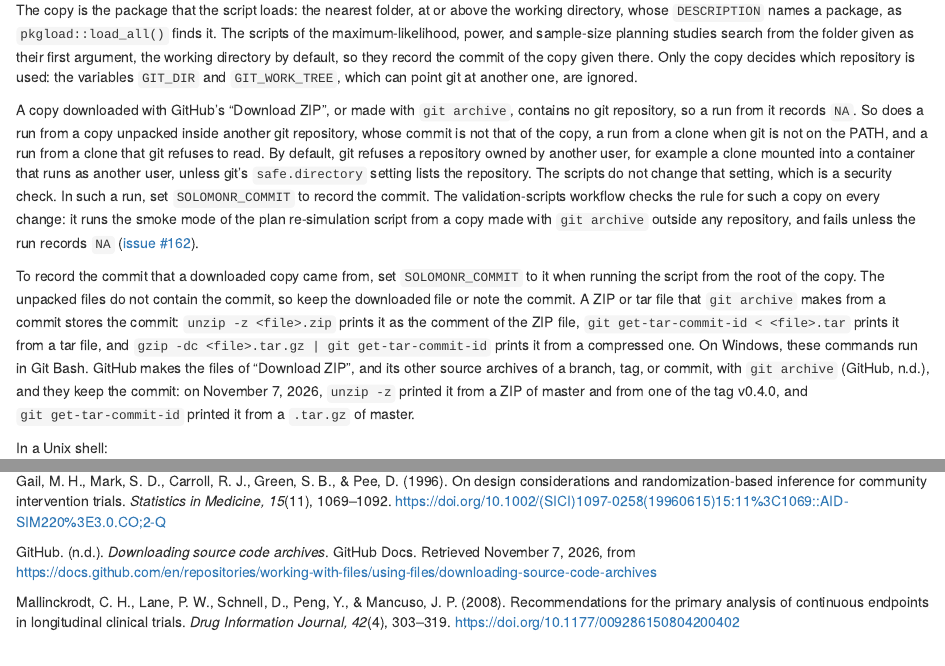
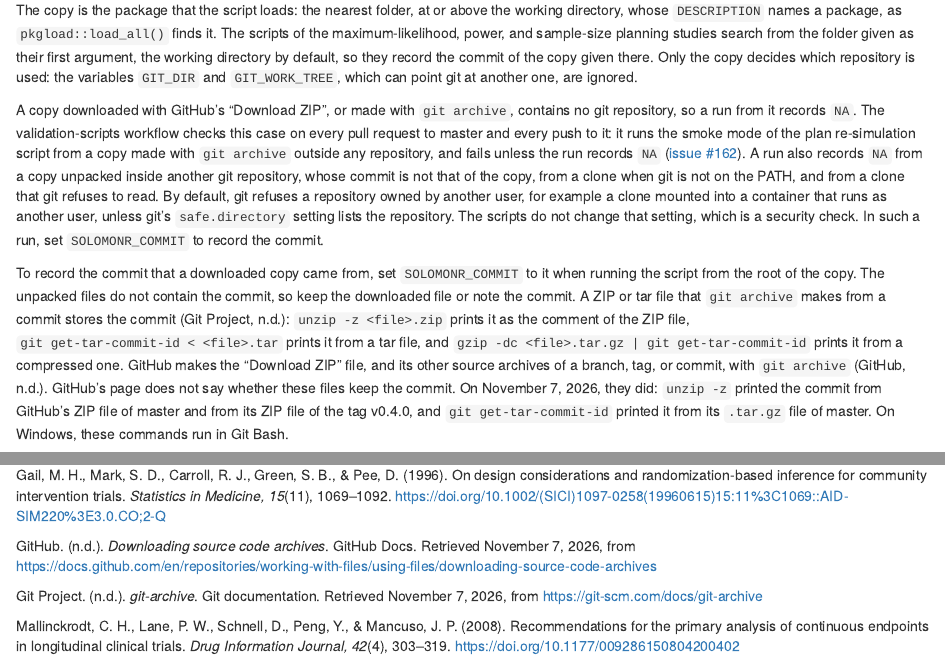
Before and after one commit to JUhalt/solomonR, an R Markdown document (vignettes/articles/validation-evidence.Rmd): the page in a window 1100 px wide, from 7160 px down, and a second part further down, joined at a grey line. Rendered offline with R 4.5, knitr and Pandoc, with nearby package versions; some code elsewhere in the file could not run offline.

Commit message:
Canonical n.d. references, a checker that sees them, and the review's wording (#162)
From the independent review of PR #167:

- GitHub (n.d.) was on the Validation Evidence page but not in the
  canonical list (references.Rmd), and tools/check-references.R could not
  tell, because its pattern needed a four-digit year and skipped "(n.d.)"
  entries. The pattern now accepts "n.d.". GitHub (n.d.) and Git Project
  (n.d.), the git-archive documentation that says where the commit is
  stored, are in the canonical list and on the page.
- The checker's sort key compared names as one run of letters, so
  "Browning, A." would have passed before "Brown, J.". Each surname and
  set of initials is now a field of its own: letters only (APA 7's letter
  by letter order, so "Vandenberg" still precedes "van Engelenburg"), with
  the end of a field before any letter. A work with no date precedes the
  same authors' dated works. Keys are compared byte by byte, independent
  of the locale. All 619 entries pass; a changed n.d. entry is now caught.
- The page names the case the workflow checks (a copy without git
  metadata) right after it, and says "every pull request to master and
  every push to it", not "every change". It no longer reads as if GitHub
  promised to keep the commit: its page is silent, and the files kept it
  on November 7, 2026. NEWS cites both sources.
- The step runs even if the smoke step failed (if: !cancelled()), fails if
  git reports anything but "not a git repository" (a repository it refuses
  to read would test another case), and prints the recorded value with
  deparse(). Checked locally: the step passes from a copy outside any
  repository, fails inside one, and fails on a "dubious ownership" error.
- The job's header comment gives its time on GitHub's runners.
- ROADMAP: what #162 has merged and what is open.

Co-Authored-By: Claude Opus 5.5 <noreply@anthropic.com>

```diff
--- a/.github/workflows/validation-scripts.yaml
+++ b/.github/workflows/validation-scripts.yaml
@@ -50,8 +52,10 @@ jobs:
       # no git repository, so a validation script run from it records the
       # commit as NA (issue #152). This runs one short script in smoke mode
       # from such a copy, outside the checkout and any other repository, and
-      # fails unless the run recorded NA (issue #162).
+      # fails unless the run recorded NA (issue #162). It runs even when the
+      # step above failed, so that its own result is not hidden.
       - name: Run a validation script from a copy made with git archive
+        if: ${{ !cancelled() }}
         shell: bash
         env:
           SOLOMONR_SMOKE_TIMEOUT: 900
@@ -62,12 +66,17 @@ jobs:
           mkdir "$copy"
           git archive HEAD | tar -x -C "$copy"
           cd "$copy"
-          if git rev-parse --git-dir > /dev/null 2>&1; then
+          # git must find no repository at all: one that it finds, or one
+          # that it refuses to read, would test another case.
+          if found=$(LC_ALL=C git rev-parse --git-dir 2>&1); then
             echo "The copy is inside a git repository, so this step would not test a copy without one." >&2
+            exit 1
+          elif ! grep -q "not a git repository" <<< "$found"; then
+            echo "git did not say that the copy is outside any repository: $found" >&2
             exit 1
           fi
           SOLOMONR_SMOKE_DIR="$out" Rscript tools/check-validation-scripts.R plan-resimulation
           SMOKE_OUT="$out" Rscript \
             -e 'x <- readRDS(file.path(Sys.getenv("SMOKE_OUT"), "plan-validation", "plan-resimulation.rds"))' \
-            -e 'if (!identical(x$git_commit, NA_character_)) stop("The run from the copy made with git archive recorded ", format(x$git_commit), ", not NA.", call. = FALSE)' \
+            -e 'if (!identical(x$git_commit, NA_character_)) stop("The run from the copy made with git archive recorded ", paste(deparse(x$git_commit), collapse = ""), ", not NA.", call. = FALSE)' \
             -e 'writeLines("The run from the copy made with git archive recorded NA as its commit.")'
--- a/vignettes/articles/validation-evidence.Rmd
+++ b/vignettes/articles/validation-evidence.Rmd
@@ -581,33 +581,35 @@ used: the variables `GIT_DIR` and `GIT_WORK_TREE`, which can point git at
 another one, are ignored.
 
 A copy downloaded with GitHub's "Download ZIP", or made with `git archive`,
-contains no git repository, so a run from it records `NA`. So does a run
-from a copy unpacked inside another git repository, whose commit is not
-that of the copy, a run from a clone when git is not on the PATH, and a run
-from a clone that git refuses to read. By default, git refuses a repository
-owned by another user, for example a clone mounted into a container that
-runs as another user, unless git's `safe.directory` setting lists the
-repository. The scripts do not change that setting, which is a security
-check. In such a run, set `SOLOMONR_COMMIT` to record the commit. The
-validation-scripts workflow checks the rule for such a copy on every
-change: it runs the smoke mode of the plan re-simulation script from a copy
-made with `git archive` outside any repository, and fails unless the run
-records `NA`
-([issue #162](https://github.com/JUhalt/solomonR/issues/162)).
+contains no git repository, so a run from it records `NA`. The
+validation-scripts workflow checks this case on every pull request to
+master and every push to it: it runs the smoke mode of the plan
+re-simulation script from a copy made with `git archive` outside any
+repository, and fails unless the run records `NA`
+([issue #162](https://github.com/JUhalt/solomonR/issues/162)). A run also
+records `NA` from a copy unpacked inside another git repository, whose
+commit is not that of the copy, from a clone when git is not on the PATH,
+and from a clone that git refuses to read. By default, git refuses a
+repository owned by another user, for example a clone mounted into a
+container that runs as another user, unless git's `safe.directory` setting
+lists the repository. The scripts do not change that setting, which is a
+security check. In such a run, set `SOLOMONR_COMMIT` to record the commit.
 
 To record the commit that a downloaded copy came from, set
 `SOLOMONR_COMMIT` to it when running the script from the root of the copy.
 The unpacked files do not contain the commit, so keep the downloaded file
 or note the commit. A ZIP or tar file that `git archive` makes from a
-commit stores the commit: `unzip -z <file>.zip` prints it as the comment of
-the ZIP file, `git get-tar-commit-id < <file>.tar` prints it from a tar
-file, and `gzip -dc <file>.tar.gz | git get-tar-commit-id` prints it from a
-compressed one. On Windows, these commands run in Git Bash. GitHub makes
-the files of "Download ZIP", and its other source archives of a branch,
-tag, or commit, with `git archive` (GitHub, n.d.), and they keep the
-commit: on November 7, 2026, `unzip -z` printed it from a ZIP of master
-and from one of the tag v0.4.0, and `git get-tar-commit-id` printed it from
-a `.tar.gz` of master.
+commit stores the commit (Git Project, n.d.): `unzip -z <file>.zip` prints
+it as the comment of the ZIP file, `git get-tar-commit-id < <file>.tar`
+prints it from a tar file, and
+`gzip -dc <file>.tar.gz | git get-tar-commit-id` prints it from a
+compressed one. GitHub makes the
+"Download ZIP" file, and its other source archives of a branch, tag, or
+commit, with `git archive` (GitHub, n.d.). GitHub's page does not say
+whether these files keep the commit. On November 7, 2026, they did:
+`unzip -z` printed the commit from GitHub's ZIP file of master and from its
+ZIP file of the tag v0.4.0, and `git get-tar-commit-id` printed it from its
+`.tar.gz` file of master. On Windows, these commands run in Git Bash.
 
 In a Unix shell:
 
@@ -671,6 +673,9 @@ GitHub. (n.d.). *Downloading source code archives*. GitHub Docs. Retrieved
 November 7, 2026, from
 https://docs.github.com/en/repositories/working-with-files/using-files/downloading-source-code-archives
 
+Git Project. (n.d.). *git-archive*. Git documentation. Retrieved November
+7, 2026, from https://git-scm.com/docs/git-archive
+
 Mallinckrodt, C. H., Lane, P. W., Schnell, D., Peng, Y., & Mancuso, J. P.
 (2008). Recommendations for the primary analysis of continuous endpoints in
 longitudinal clinical trials. *Drug Information Journal, 42*(4), 303–319.
```
Also changed, not shown: NEWS.md (+14 -6 lines), ROADMAP.md (+5 -1 lines), tools/check-references.R (+18 -11 lines), vignettes/articles/references.Rmd (+7 -0 lines), .github/workflows/validation-scripts.yaml (4 more changed lines).
